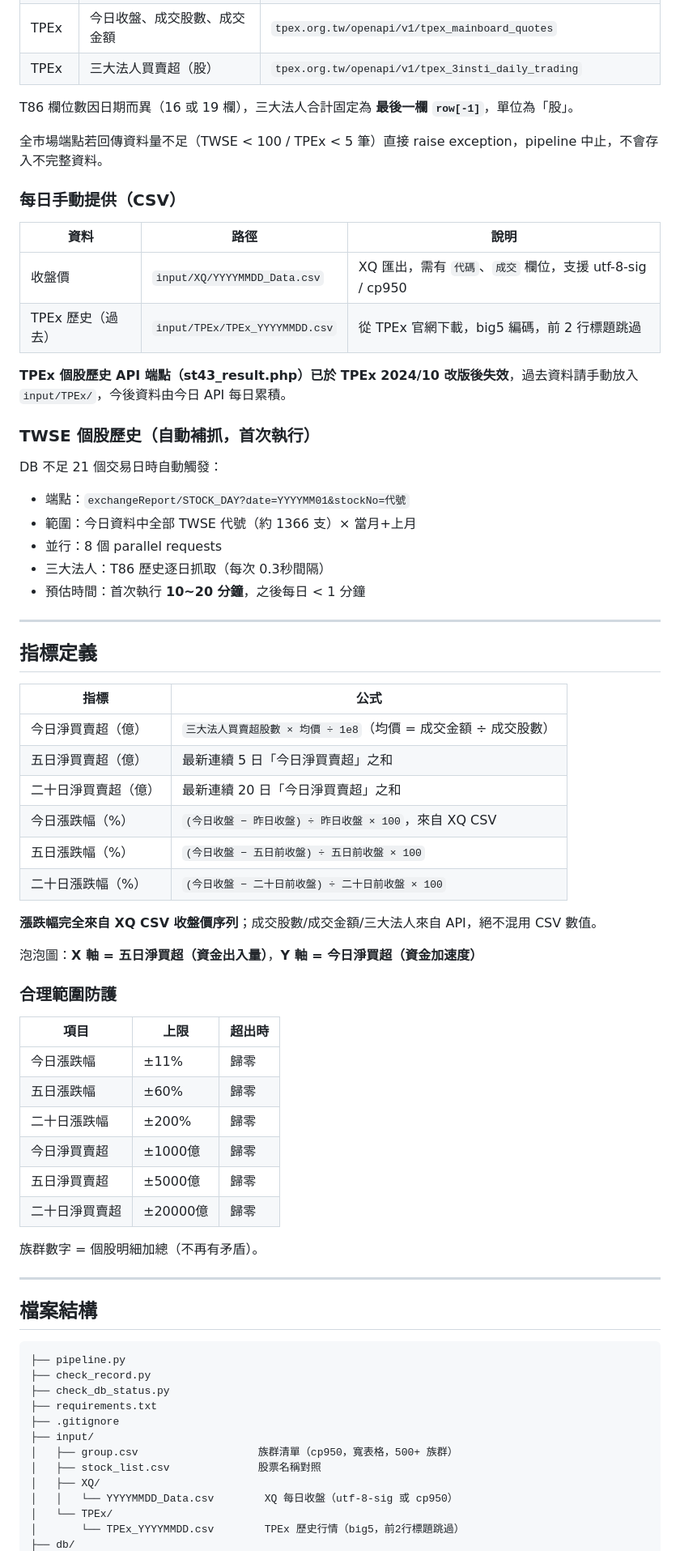
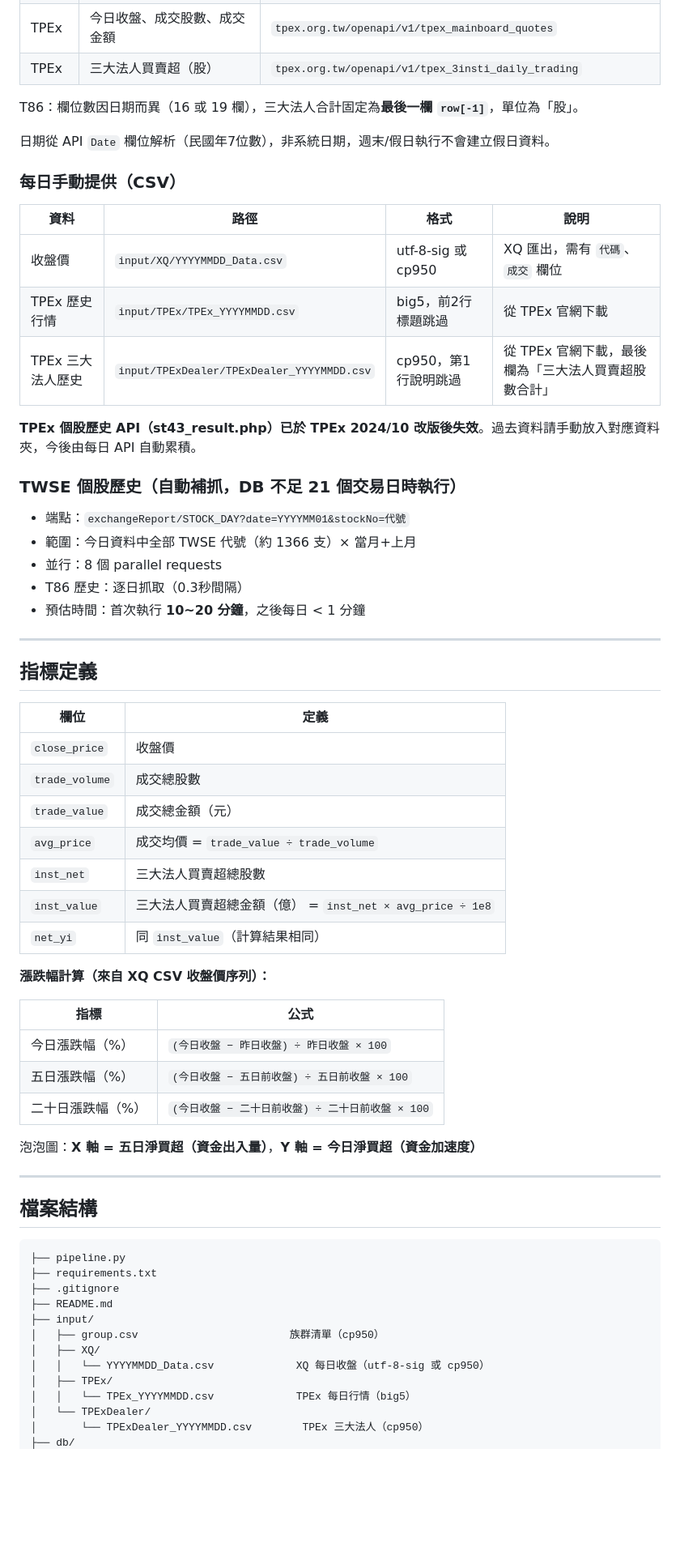
Before and after one commit to duludulu19931010/sector_rotation, a Markdown page: README.md, the part around one of its changes. Shown at 81% size. Drawn GitHub-style; blank space fills up the shorter version.

````diff
--- a/README.md
+++ b/README.md
@@ -17,58 +17,51 @@ Self-hosted Runner（台灣本地機器，TPEx 不封鎖）
 | TPEx | 今日收盤、成交股數、成交金額 | `tpex.org.tw/openapi/v1/tpex_mainboard_quotes` |
 | TPEx | 三大法人買賣超（股） | `tpex.org.tw/openapi/v1/tpex_3insti_daily_trading` |
 
-T86 欄位數因日期而異（16 或 19 欄），三大法人合計固定為 **最後一欄 `row[-1]`**，單位為「股」。
+T86：欄位數因日期而異（16 或 19 欄），三大法人合計固定為**最後一欄 `row[-1]`**，單位為「股」。
 
-全市場端點若回傳資料量不足（TWSE < 100 / TPEx < 5 筆）直接 raise exception，pipeline 中止，不會存入不完整資料。
+日期從 API `Date` 欄位解析（民國年7位數），非系統日期，週末/假日執行不會建立假日資料。
 
 ### 每日手動提供（CSV）
 
-| 資料 | 路徑 | 說明 |
-|------|------|------|
-| 收盤價 | `input/XQ/YYYYMMDD_Data.csv` | XQ 匯出，需有 `代碼`、`成交` 欄位，支援 utf-8-sig / cp950 |
-| TPEx 歷史（過去） | `input/TPEx/TPEx_YYYYMMDD.csv` | 從 TPEx 官網下載，big5 編碼，前 2 行標題跳過 |
+| 資料 | 路徑 | 格式 | 說明 |
+|------|------|------|------|
+| 收盤價 | `input/XQ/YYYYMMDD_Data.csv` | utf-8-sig 或 cp950 | XQ 匯出，需有 `代碼`、`成交` 欄位 |
+| TPEx 歷史行情 | `input/TPEx/TPEx_YYYYMMDD.csv` | big5，前2行標題跳過 | 從 TPEx 官網下載 |
+| TPEx 三大法人歷史 | `input/TPExDealer/TPExDealer_YYYYMMDD.csv` | cp950，第1行說明跳過 | 從 TPEx 官網下載，最後欄為「三大法人買賣超股數合計」 |
 
-**TPEx 個股歷史 API 端點（st43_result.php）已於 TPEx 2024/10 改版後失效**，過去資料請手動放入 `input/TPEx/`，今後資料由今日 API 每日累積。
+**TPEx 個股歷史 API（st43_result.php）已於 TPEx 2024/10 改版後失效**。過去資料請手動放入對應資料夾，今後由每日 API 自動累積。
 
-### TWSE 個股歷史（自動補抓，首次執行）
-
-DB 不足 21 個交易日時自動觸發：
+### TWSE 個股歷史（自動補抓，DB 不足 21 個交易日時執行）
 
 - 端點：`exchangeReport/STOCK_DAY?date=YYYYMM01&stockNo=代號`
 - 範圍：今日資料中全部 TWSE 代號（約 1366 支）× 當月+上月
 - 並行：8 個 parallel requests
-- 三大法人：T86 歷史逐日抓取（每次 0.3秒間隔）
+- T86 歷史：逐日抓取（0.3秒間隔）
 - 預估時間：首次執行 **10~20 分鐘**，之後每日 < 1 分鐘
 
 ---
 
 ## 指標定義
 
+| 欄位 | 定義 |
+|------|------|
+| `close_price` | 收盤價 |
+| `trade_volume` | 成交總股數 |
+| `trade_value` | 成交總金額（元） |
+| `avg_price` | 成交均價 = `trade_value ÷ trade_volume` |
+| `inst_net` | 三大法人買賣超總股數 |
+| `inst_value` | 三大法人買賣超總金額（億） = `inst_net × avg_price ÷ 1e8` |
+| `net_yi` | 同 `inst_value`（計算結果相同） |
+
+**漲跌幅計算（來自 XQ CSV 收盤價序列）：**
+
 | 指標 | 公式 |
 |------|------|
-| 今日淨買賣超（億） | `三大法人買賣超股數 × 均價 ÷ 1e8`（均價 = 成交金額 ÷ 成交股數） |
-| 五日淨買賣超（億） | 最新連續 5 日「今日淨買賣超」之和 |
-| 二十日淨買賣超（億） | 最新連續 20 日「今日淨買賣超」之和 |
-| 今日漲跌幅（%） | `(今日收盤 − 昨日收盤) ÷ 昨日收盤 × 100`，來自 XQ CSV |
+| 今日漲跌幅（%） | `(今日收盤 − 昨日收盤) ÷ 昨日收盤 × 100` |
 | 五日漲跌幅（%） | `(今日收盤 − 五日前收盤) ÷ 五日前收盤 × 100` |
 | 二十日漲跌幅（%） | `(今日收盤 − 二十日前收盤) ÷ 二十日前收盤 × 100` |
 
-**漲跌幅完全來自 XQ CSV 收盤價序列**；成交股數/成交金額/三大法人來自 API，絕不混用 CSV 數值。
-
 泡泡圖：**X 軸 = 五日淨買超（資金出入量）**，**Y 軸 = 今日淨買超（資金加速度）**
-
-### 合理範圍防護
-
-| 項目 | 上限 | 超出時 |
-|------|------|--------|
-| 今日漲跌幅 | ±11% | 歸零 |
-| 五日漲跌幅 | ±60% | 歸零 |
-| 二十日漲跌幅 | ±200% | 歸零 |
-| 今日淨買賣超 | ±1000億 | 歸零 |
-| 五日淨買賣超 | ±5000億 | 歸零 |
-| 二十日淨買賣超 | ±20000億 | 歸零 |
-
-族群數字 = 個股明細加總（不再有矛盾）。
 
 ---
 
@@ -76,15 +69,15 @@ DB 不足 21 個交易日時自動觸發：
 
 ```
 ├── pipeline.py
-├── check_record.py
-├── check_db_status.py
 ├── requirements.txt
 ├── .gitignore
+├── README.md
 ├── input/
-│   ├── group.csv                   族群清單（cp950，寬表格，500+ 族群）
-│   ├── stock_list.csv              股票名稱對照
+│   ├── group.csv                        族群清單（cp950）
 │   ├── XQ/
-│   │   └── YYYYMMDD_Data.csv        XQ 每日收盤（utf-8-sig 或 cp950）
-│   └── TPEx/
-│       └── TPEx_YYYYMMDD.csv        TPEx 歷史行情（big5，前2行標題跳過）
+│   │   └── YYYYMMDD_Data.csv             XQ 每日收盤（utf-8-sig 或 cp950）
+│   ├── TPEx/
+│   │   └── TPEx_YYYYMMDD.csv             TPEx 每日行情（big5）
+│   └── TPExDealer/
+│       └── TPExDealer_YYYYMMDD.csv        TPEx 三大法人（cp950）
 ├── db/
````
Also changed, not shown: other parts of README.md (+47 -36 lines).
